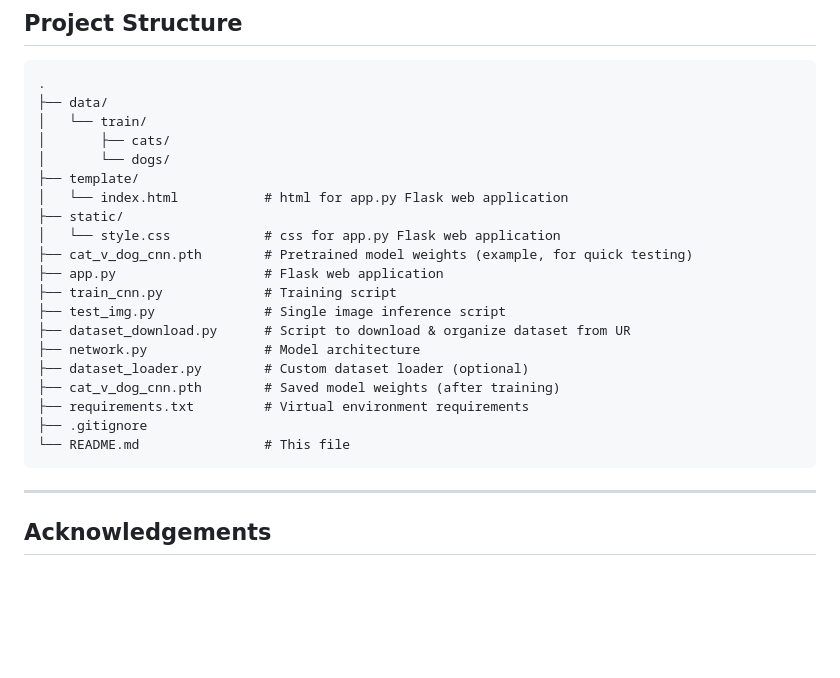
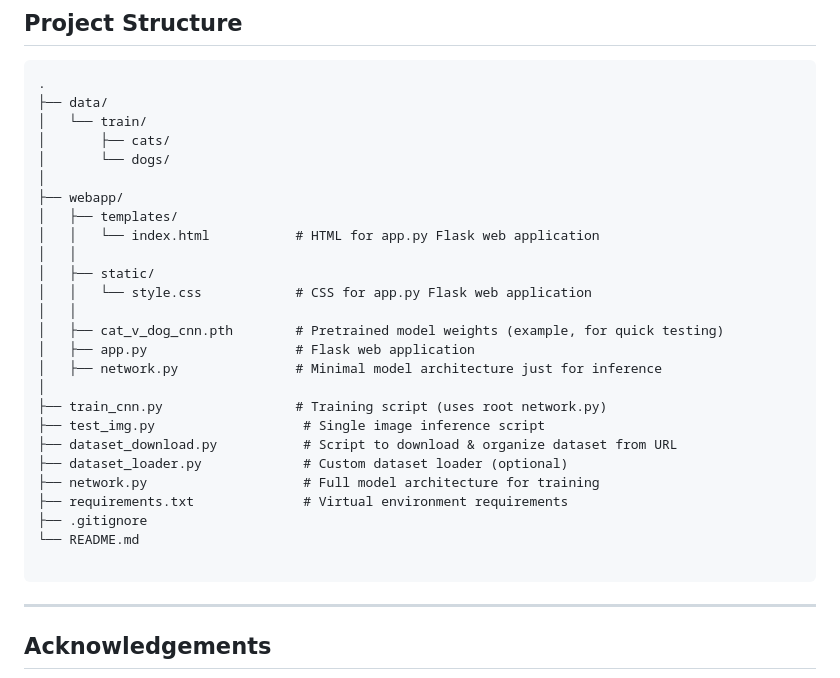
Before and after one commit to PritamTheCoder/Cats_vs_Dogs_CNN, a Markdown page: README.md, the part around the change. GitHub-like rendering; blank space fills up the shorter version.

````diff
--- a/README.md
+++ b/README.md
@@ -156,21 +156,27 @@ You can also try the live web application hosted at:
 │   └── train/
 │       ├── cats/
 │       └── dogs/
-├── template/
-│   └── index.html           # html for app.py Flask web application
-├── static/
-│   └── style.css            # css for app.py Flask web application
-├── cat_v_dog_cnn.pth        # Pretrained model weights (example, for quick testing)
-├── app.py                   # Flask web application
-├── train_cnn.py             # Training script
-├── test_img.py              # Single image inference script
-├── dataset_download.py      # Script to download & organize dataset from UR
-├── network.py               # Model architecture
-├── dataset_loader.py        # Custom dataset loader (optional)
-├── cat_v_dog_cnn.pth        # Saved model weights (after training)
-├── requirements.txt         # Virtual environment requirements
+│
+├── webapp/
+│   ├── templates/
+│   │   └── index.html           # HTML for app.py Flask web application
+│   │
+│   ├── static/
+│   │   └── style.css            # CSS for app.py Flask web application
+│   │
+│   ├── cat_v_dog_cnn.pth        # Pretrained model weights (example, for quick testing)
+│   ├── app.py                   # Flask web application
+│   ├── network.py               # Minimal model architecture just for inference
+│
+├── train_cnn.py                 # Training script (uses root network.py)
+├── test_img.py                   # Single image inference script
+├── dataset_download.py           # Script to download & organize dataset from URL
+├── dataset_loader.py             # Custom dataset loader (optional)
+├── network.py                    # Full model architecture for training
+├── requirements.txt              # Virtual environment requirements
 ├── .gitignore
-└── README.md                # This file
+└── README.md
+
 ```
 
 ---
````
